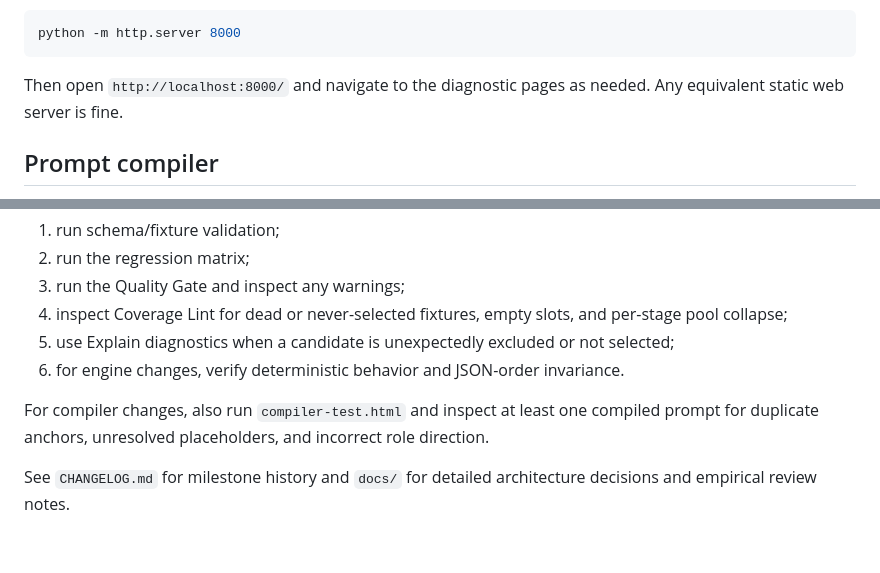
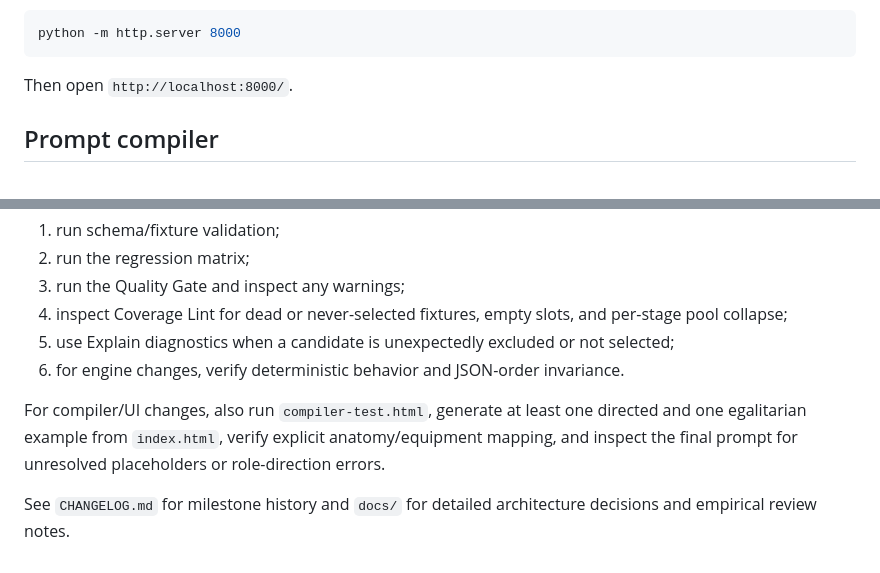
Before and after one commit to LULU0723/adult-story-prompt-builder, a Markdown page: README.md, 2 parts joined by grey strips. GitHub-like rendering.

````diff
--- a/README.md
+++ b/README.md
@@ -78,7 +96,7 @@ For example, from the repository root:
 python -m http.server 8000
 ```
 
-Then open `http://localhost:8000/` and navigate to the diagnostic pages as needed. Any equivalent static web server is fine.
+Then open `http://localhost:8000/`.
 
 ## Prompt compiler
 
@@ -127,6 +145,6 @@ Before merging meaningful engine or data changes:
 5. use Explain diagnostics when a candidate is unexpectedly excluded or not selected;
 6. for engine changes, verify deterministic behavior and JSON-order invariance.
 
-For compiler changes, also run `compiler-test.html` and inspect at least one compiled prompt for duplicate anchors, unresolved placeholders, and incorrect role direction.
+For compiler/UI changes, also run `compiler-test.html`, generate at least one directed and one egalitarian example from `index.html`, verify explicit anatomy/equipment mapping, and inspect the final prompt for unresolved placeholders or role-direction errors.
 
 See `CHANGELOG.md` for milestone history and `docs/` for detailed architecture decisions and empirical review notes.
````
Also changed, not shown: other parts of README.md (+26 -8 lines).
